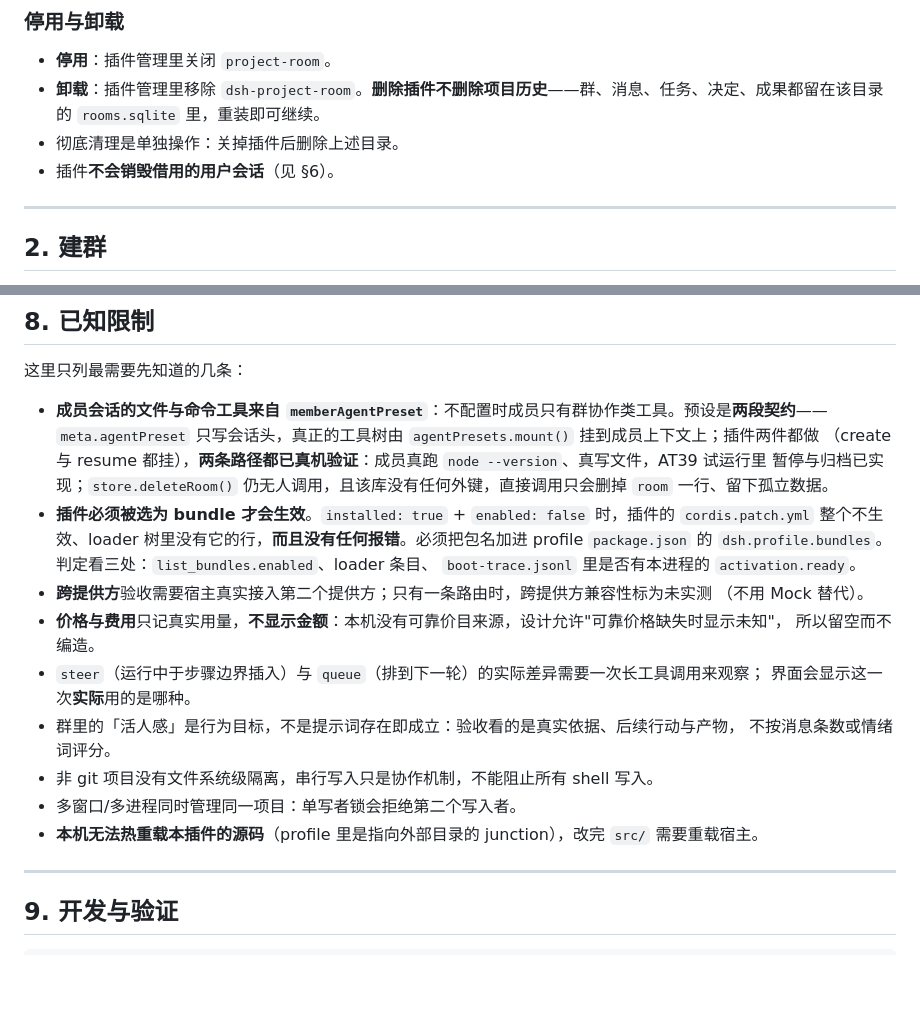
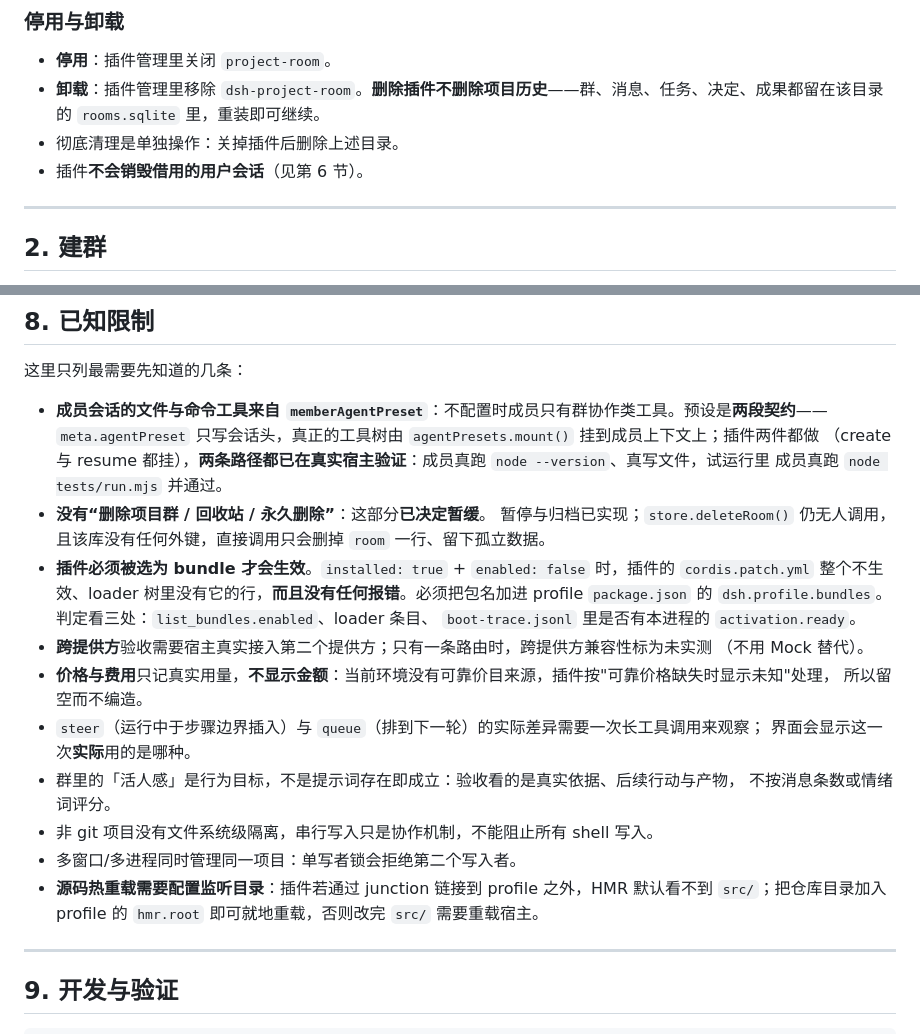
Before and after one commit to duxingxiake3/dsh-project-room, a Markdown page: README.zh.md, 2 parts joined by grey strips. Rendered like a GitHub page; blank space fills up the shorter version.

```diff
--- a/README.zh.md
+++ b/README.zh.md
@@ -36,7 +36,7 @@
 - **停用**：插件管理里关闭 `project-room`。
 - **卸载**：插件管理里移除 `dsh-project-room`。**删除插件不删除项目历史**——群、消息、任务、决定、成果都留在该目录的 `rooms.sqlite` 里，重装即可继续。
 - 彻底清理是单独操作：关掉插件后删除上述目录。
-- 插件**不会销毁借用的用户会话**（见 §6）。
+- 插件**不会销毁借用的用户会话**（见第 6 节）。
 
 ---
 
@@ -166,7 +166,9 @@
 
 - **成员会话的文件与命令工具来自 `memberAgentPreset`**：不配置时成员只有群协作类工具。预设是**两段契约**——
   `meta.agentPreset` 只写会话头，真正的工具树由 `agentPresets.mount()` 挂到成员上下文上；插件两件都做
-  （create 与 resume 都挂），**两条路径都已真机验证**：成员真跑 `node --version`、真写文件，AT39 试运行里
+  （create 与 resume 都挂），**两条路径都已在真实宿主验证**：成员真跑 `node --version`、真写文件，试运行里
+  成员真跑 `node tests/run.mjs` 并通过。
+- **没有“删除项目群 / 回收站 / 永久删除”**：这部分**已决定暂缓**。
   暂停与归档已实现；`store.deleteRoom()` 仍无人调用，且该库没有任何外键，直接调用只会删掉 `room` 一行、留下孤立数据。
 - **插件必须被选为 bundle 才会生效**。`installed: true` + `enabled: false` 时，插件的
   `cordis.patch.yml` 整个不生效、loader 树里没有它的行，**而且没有任何报错**。必须把包名加进
@@ -174,7 +176,7 @@
   `boot-trace.jsonl` 里是否有本进程的 `activation.ready`。
 - **跨提供方**验收需要宿主真实接入第二个提供方；只有一条路由时，跨提供方兼容性标为未实测
   （不用 Mock 替代）。
-- **价格与费用**只记真实用量，**不显示金额**：本机没有可靠价目来源，设计允许"可靠价格缺失时显示未知"，
+- **价格与费用**只记真实用量，**不显示金额**：当前环境没有可靠价目来源，插件按"可靠价格缺失时显示未知"处理，
   所以留空而不编造。
 - `steer`（运行中于步骤边界插入）与 `queue`（排到下一轮）的实际差异需要一次长工具调用来观察；
   界面会显示这一次**实际**用的是哪种。
@@ -182,7 +184,7 @@
   不按消息条数或情绪词评分。
 - 非 git 项目没有文件系统级隔离，串行写入只是协作机制，不能阻止所有 shell 写入。
 - 多窗口/多进程同时管理同一项目：单写者锁会拒绝第二个写入者。
-- **本机无法热重载本插件的源码**（profile 里是指向外部目录的 junction），改完 `src/` 需要重载宿主。
+- **源码热重载需要配置监听目录**：插件若通过 junction 链接到 profile 之外，HMR 默认看不到 `src/`；把仓库目录加入 profile 的 `hmr.root` 即可就地重载，否则改完 `src/` 需要重载宿主。
 
 ---
 
```
Also changed, not shown: README.md (+5 -4 lines).
